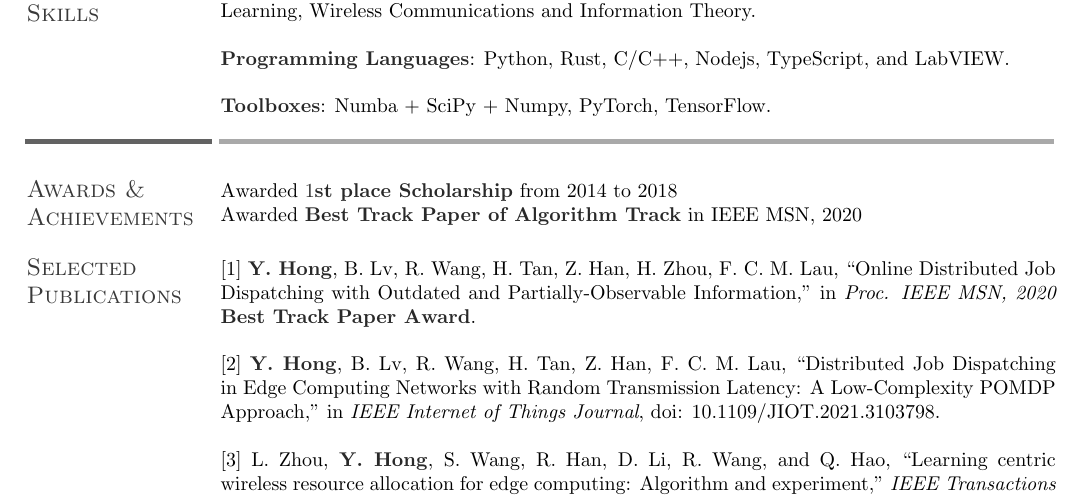
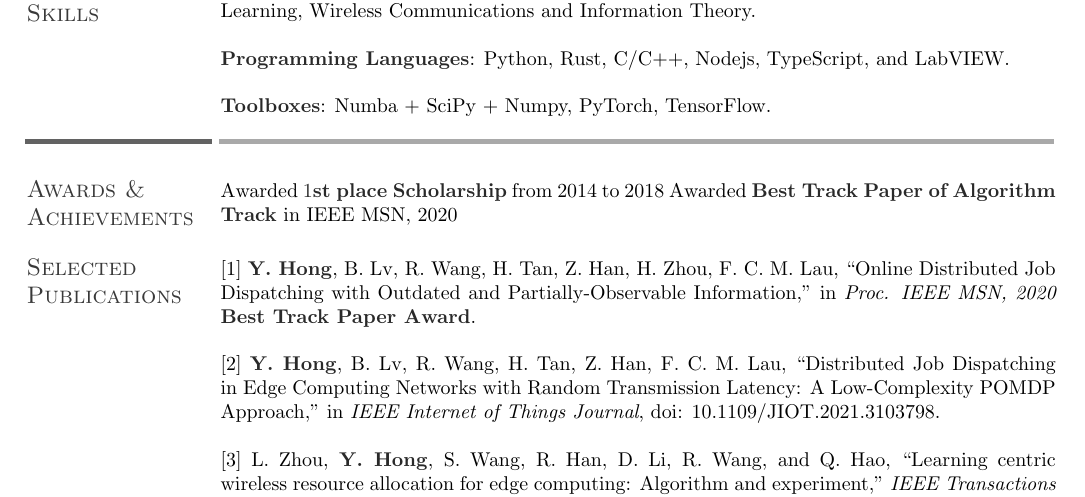
Before and after one commit to iamhyc/my-cv-template, a LaTeX CV (resume.tex): part of page 1 of 2, cut so that both start at the same text. Compiled offline with pdfLaTeX.

Commit message:
temp update

```diff
--- a/resume.tex
+++ b/resume.tex
@@ -118,7 +118,7 @@
 %       ACHIEVEMENTS && Selected Publications
 %-------------------------------------------------------------------------------
 \begin{section}{Awards \& Achievements}
-    Awarded \cusemph{$1$st place Scholarship} from 2014 to 2018 \\ %FIXME: award name is not correct
+    Awarded \cusemph{$1$st place Scholarship} from 2014 to 2018
     Awarded \cusemph{Best Track Paper of Algorithm Track} in IEEE MSN, 2020
 \end{section}
 % \par\vspace{-2ex}
```
